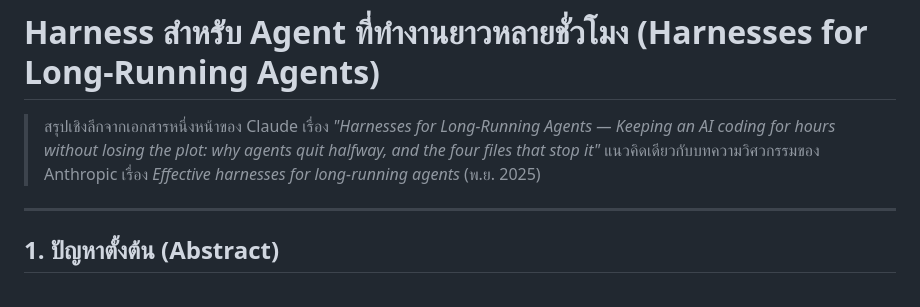
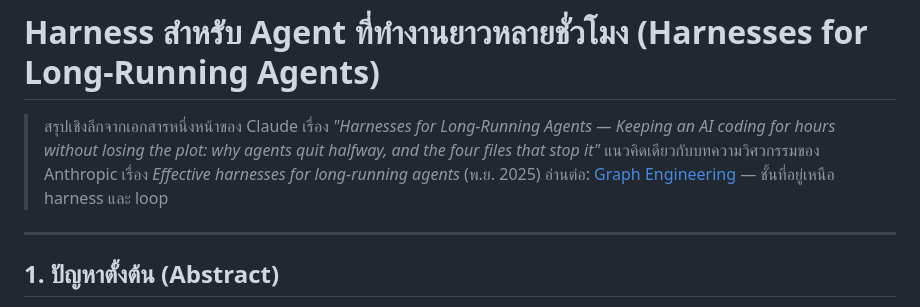
Before and after one commit to manner1150-ctrl/training-planner, a Markdown page: docs/long-running-agent-harness.th.md, the part around the change. Drawn GitHub-style.

Commit message:
Add Thai study notes on Graph Engineering and link from harness notes (#2)
Claude-Session: https://claude.ai/code/session_01LTN6AENazKFubgH766rU1n

Co-authored-by: Claude <noreply@anthropic.com>

```diff
--- a/docs/long-running-agent-harness.th.md
+++ b/docs/long-running-agent-harness.th.md
@@ -2,6 +2,7 @@
 
 > สรุปเชิงลึกจากเอกสารหนึ่งหน้าของ Claude เรื่อง *"Harnesses for Long-Running Agents — Keeping an AI coding for hours without losing the plot: why agents quit halfway, and the four files that stop it"*
 > แนวคิดเดียวกับบทความวิศวกรรมของ Anthropic เรื่อง *Effective harnesses for long-running agents* (พ.ย. 2025)
+> อ่านต่อ: [Graph Engineering](./graph-engineering.th.md) — ชั้นที่อยู่เหนือ harness และ loop
 
 ---
 
```
Also changed, not shown: docs/graph-engineering.th.md (added, +208 -0 lines).
